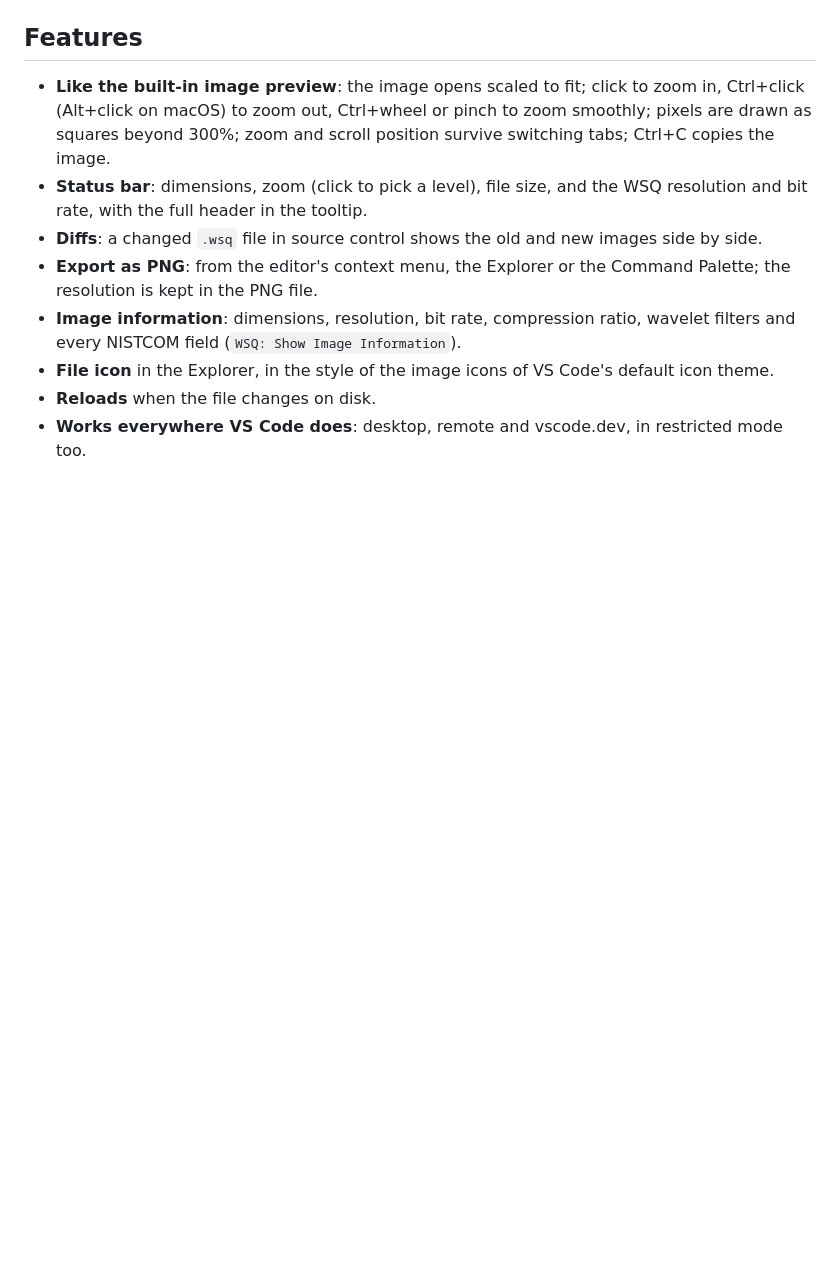
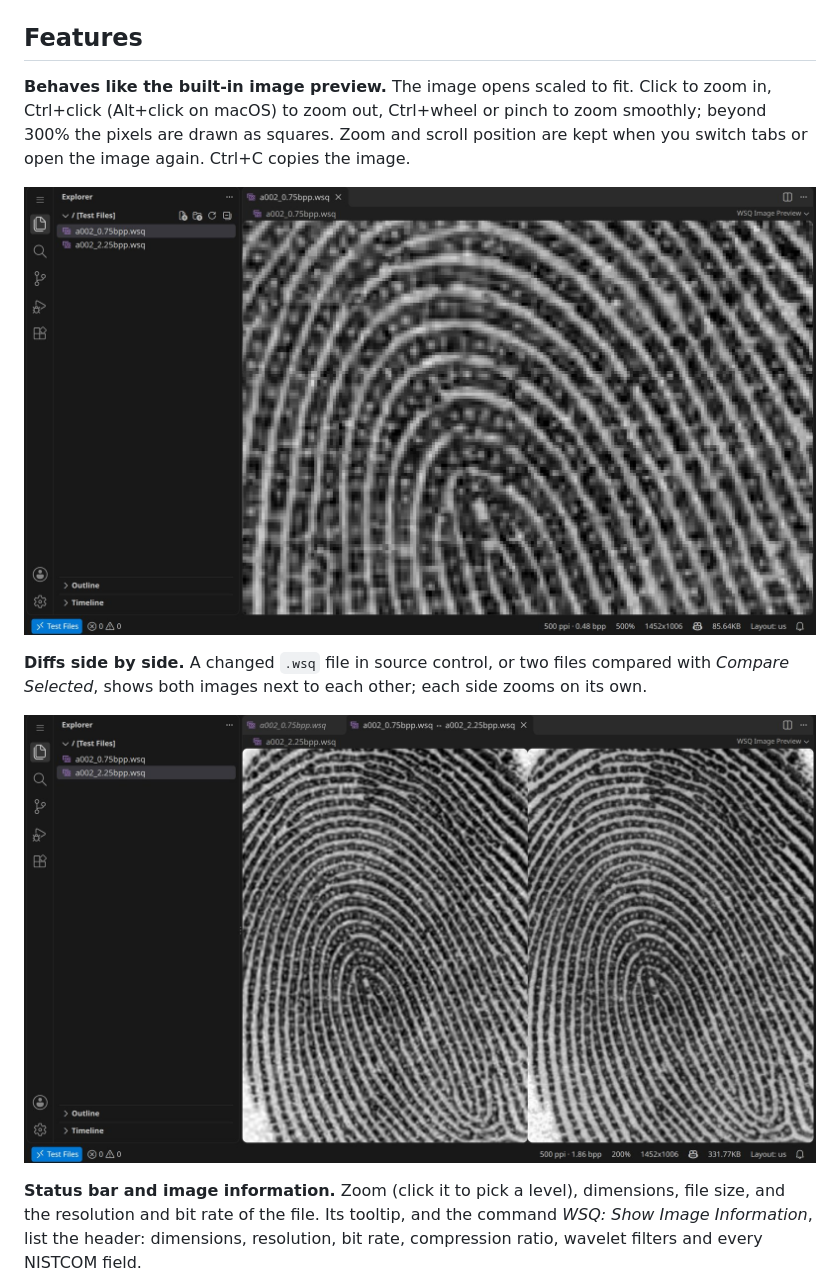
Before and after one commit to JF235/wsq-viewer, a Markdown page: extension/README.md, the part around one of its changes. Drawn GitHub-style; pictures changed too: extension/media/screenshots/diff.jpg (added), extension/media/screenshots/zoom.jpg (added); blank space fills up the shorter version.

```diff
--- a/extension/README.md
+++ b/extension/README.md
@@ -5,17 +17,20 @@ files open: click a `.wsq` file and the image appears.
 
 ## Features
 
-- **Like the built-in image preview**: the image opens scaled to fit; click to zoom in,
-  Ctrl+click (Alt+click on macOS) to zoom out, Ctrl+wheel or pinch to zoom smoothly; pixels are
-  drawn as squares beyond 300%; zoom and scroll position survive switching tabs; Ctrl+C copies
-  the image.
-- **Status bar**: dimensions, zoom (click to pick a level), file size, and the WSQ resolution and
-  bit rate, with the full header in the tooltip.
-- **Diffs**: a changed `.wsq` file in source control shows the old and new images side by side.
-- **Export as PNG**: from the editor's context menu, the Explorer or the Command Palette; the
-  resolution is kept in the PNG file.
-- **Image information**: dimensions, resolution, bit rate, compression ratio, wavelet filters
-  and every NISTCOM field (`WSQ: Show Image Information`).
-- **File icon** in the Explorer, in the style of the image icons of VS Code's default icon theme.
-- **Reloads** when the file changes on disk.
-- **Works everywhere VS Code does**: desktop, remote and vscode.dev, in restricted mode too.
+**Behaves like the built-in image preview.** The image opens scaled to fit. Click to zoom in,
+Ctrl+click (Alt+click on macOS) to zoom out, Ctrl+wheel or pinch to zoom smoothly; beyond 300% the
+pixels are drawn as squares. Zoom and scroll position are kept when you switch tabs or open the
+image again. Ctrl+C copies the image.
+
+![Zoomed to 500% on a fingerprint core](media/screenshots/zoom.jpg)
+
+**Diffs side by side.** A changed `.wsq` file in source control, or two files compared with
+*Compare Selected*, shows both images next to each other; each side zooms on its own.
+
+![The same image compressed at 0.75 and at 2.25 bits per pixel, both at 200%](media/screenshots/diff.jpg)
+
+**Status bar and image information.** Zoom (click it to pick a level), dimensions, file size, and
+the resolution and bit rate of the file. Its tooltip, and the command *WSQ: Show Image Information*,
+list the header: dimensions, resolution, bit rate, compression ratio, wavelet filters and every
+NISTCOM field.
+
```
Also changed, not shown: other parts of extension/README.md (+49 -13 lines), README.md (added, +117 -0 lines), extension/CHANGELOG.md (added, +18 -0 lines), extension/media/screenshots/info.jpg (added), extension/media/screenshots/overview.jpg (added), 1 other file.
